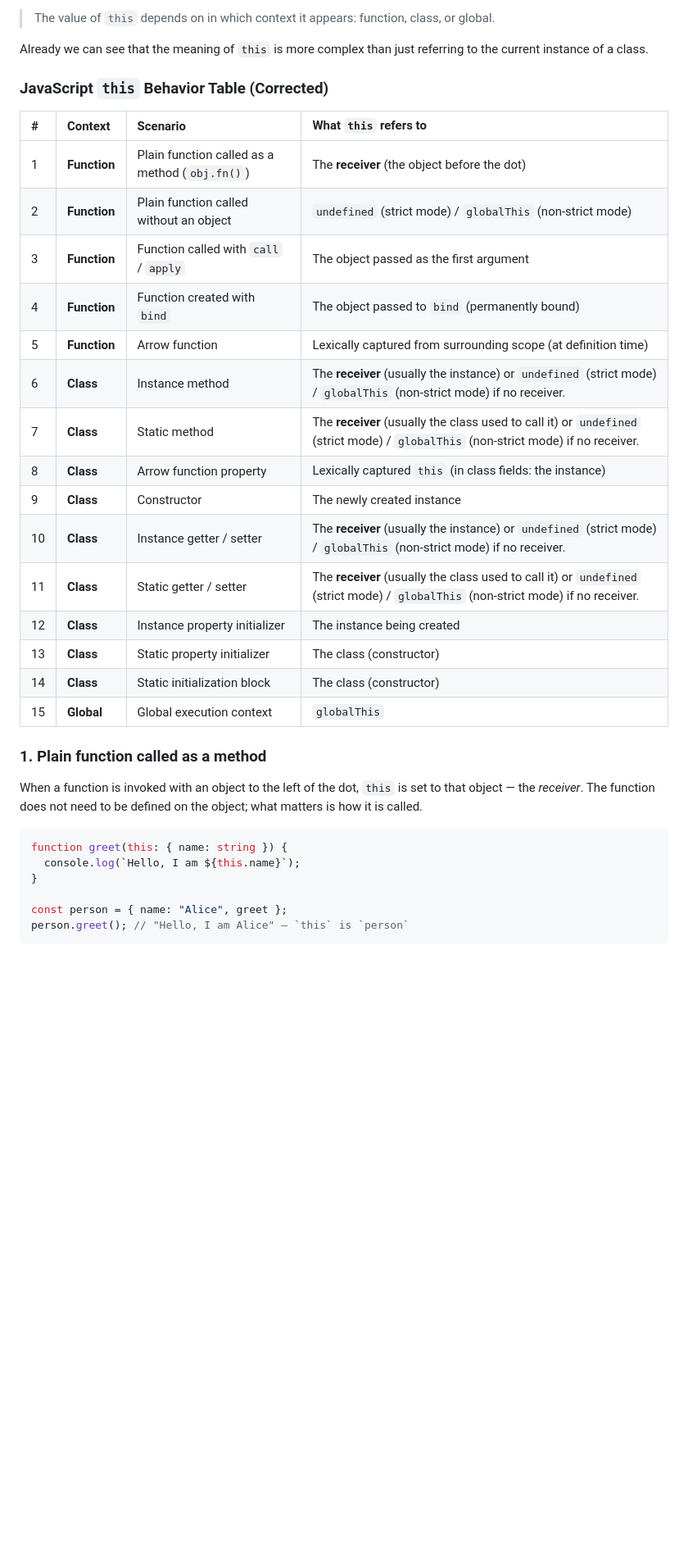
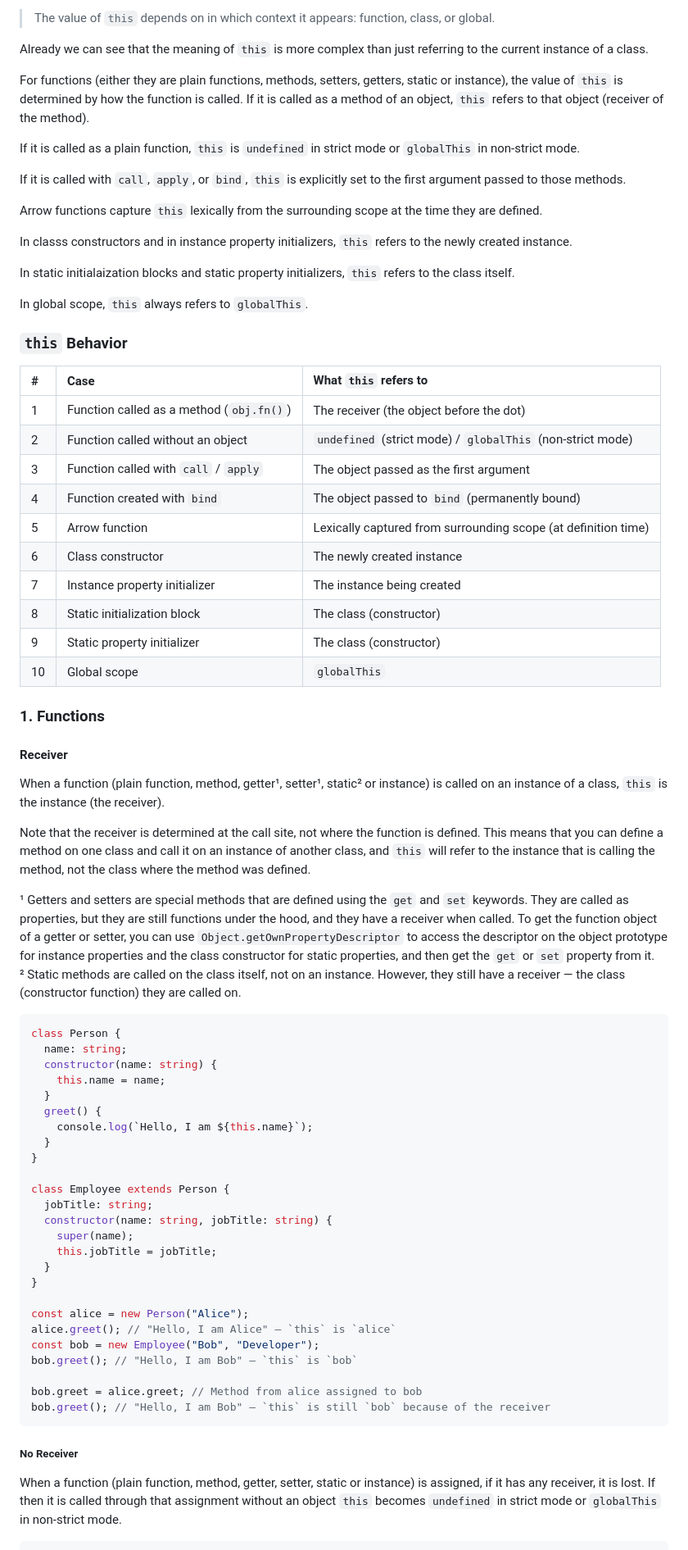
Before and after one commit to blimgr/page, a Markdown page: blog/this.md, the part around one of its changes. Shown at 82% size. Rendered like a GitHub page; blank space fills up the shorter version.

Commit message:
fix: enhance clarity and correctness of `this` behavior explanations in TypeScript

````diff
--- a/blog/this.md
+++ b/blog/this.md
@@ -22,34 +22,73 @@ Let's look at what the <a href="https://developer.mozilla.org/en-US/docs/Web/Jav
 
 Already we can see that the meaning of `this` is more complex than just referring to the current instance of a class.
 
-### JavaScript `this` Behavior Table (Corrected)
+For functions (either they are plain functions, methods, setters, getters, static or instance), the value of `this` is determined by how the function is called. If it is called as a method of an object, `this` refers to that object (receiver of the method).
 
-|#|Context|Scenario|What `this` refers to|
-|:---|:---|:---|:---|
-|1|**Function**|Plain function called as a method (`obj.fn()`)|The **receiver** (the object before the dot)|
-|2|**Function**|Plain function called without an object|`undefined` (strict mode) / `globalThis` (non-strict mode)|
-|3|**Function**|Function called with `call` / `apply`|The object passed as the first argument|
-|4|**Function**|Function created with `bind`|The object passed to `bind` (permanently bound)|
-|5|**Function**|Arrow function|Lexically captured from surrounding scope (at definition time)|
-|6|**Class**|Instance method|The **receiver** (usually the instance) or `undefined` (strict mode) / `globalThis` (non-strict mode) if no receiver.|
-|7|**Class**|Static method|The **receiver** (usually the class used to call it) or `undefined` (strict mode) / `globalThis` (non-strict mode) if no receiver.|
-|8|**Class**|Arrow function property|Lexically captured `this` (in class fields: the instance)|
-|9|**Class**|Constructor|The newly created instance|
-|10|**Class**|Instance getter / setter|The **receiver** (usually the instance) or `undefined` (strict mode) / `globalThis` (non-strict mode) if no receiver.|
-|11|**Class**|Static getter / setter|The **receiver** (usually the class used to call it) or `undefined` (strict mode) / `globalThis` (non-strict mode) if no receiver.|
-|12|**Class**|Instance property initializer|The instance being created|
-|13|**Class**|Static property initializer|The class (constructor)|
-|14|**Class**|Static initialization block|The class (constructor)|
-|15|**Global**|Global execution context|`globalThis`|
+If it is called as a plain function, `this` is `undefined` in strict mode or `globalThis` in non-strict mode.
 
-### 1. Plain function called as a method
+If it is called with `call`, `apply`, or `bind`, `this` is explicitly set to the first argument passed to those methods.
 
-When a function is invoked with an object to the left of the dot, `this` is set to that object — the *receiver*. The function does not need to be defined on the object; what matters is how it is called.
+Arrow functions capture `this` lexically from the surrounding scope at the time they are defined.
+
+In classs constructors and in instance property initializers, `this` refers to the newly created instance.
+
+In static initialaization blocks and static property initializers, `this` refers to the class itself.
+
+In global scope, `this` always refers to `globalThis`.
+
+### `this` Behavior
+|#|Case|What `this` refers to|
+|:---|:---|:---|
+|1| Function called as a method (`obj.fn()`)|The receiver (the object before the dot)|
+|2| Function called without an object|`undefined` (strict mode) / `globalThis` (non-strict mode)|
+|3| Function called with `call` / `apply`|The object passed as the first argument|
+|4| Function created with `bind`|The object passed to `bind` (permanently bound)|
+|5| Arrow function|Lexically captured from surrounding scope (at definition time)|
+|6| Class constructor|The newly created instance|
+|7| Instance property initializer|The instance being created|
+|8| Static initialization block|The class (constructor)|
+|9| Static property initializer|The class (constructor)|
+|10| Global scope|`globalThis`|
+
+
+
+### 1. Functions
+#### Receiver
+When a function (plain function, method, getter¹, setter¹, static² or instance) is called on an instance of a class, `this` is the instance (the receiver).
+
+Note that the receiver is determined at the call site, not where the function is defined. This means that you can define a method on one class and call it on an instance of another class, and `this` will refer to the instance that is calling the method, not the class where the method was defined.
+
+¹ Getters and setters are special methods that are defined using the `get` and `set` keywords. They are called as properties, but they are still functions under the hood, and they have a receiver when called. To get the function object of a getter or setter, you can use `Object.getOwnPropertyDescriptor` to access the descriptor on the object prototype for instance properties and the class constructor for static properties, and then get the `get` or `set` property from it.
+² Static methods are called on the class itself, not on an instance. However, they still have a receiver — the class (constructor function) they are called on.
 
 ```typescript
-function greet(this: { name: string }) {
-  console.log(`Hello, I am ${this.name}`);
+class Person {
+  name: string;
+  constructor(name: string) {
+    this.name = name;
+  }
+  greet() {
+    console.log(`Hello, I am ${this.name}`);
+  }
 }
 
-const person = { name: "Alice", greet };
-person.greet(); // "Hello, I am Alice" — `this` is `person`
+class Employee extends Person {
+  jobTitle: string;
+  constructor(name: string, jobTitle: string) {
+    super(name);
+    this.jobTitle = jobTitle;
+  }
+}
+
+const alice = new Person("Alice");
+alice.greet(); // "Hello, I am Alice" — `this` is `alice`
+const bob = new Employee("Bob", "Developer");
+bob.greet(); // "Hello, I am Bob" — `this` is `bob`
+
+bob.greet = alice.greet; // Method from alice assigned to bob
+bob.greet(); // "Hello, I am Bob" — `this` is still `bob` because of the receiver
+```
+##### No Receiver
+When a function (plain function, method, getter, setter, static or instance) is assigned, if it has any receiver, it is lost.
+If then it is called through that assignment without an object `this` becomes `undefined` in strict mode or `globalThis` in non-strict mode.
+
````
Also changed, not shown: other parts of blog/this.md (+53 -113 lines).
